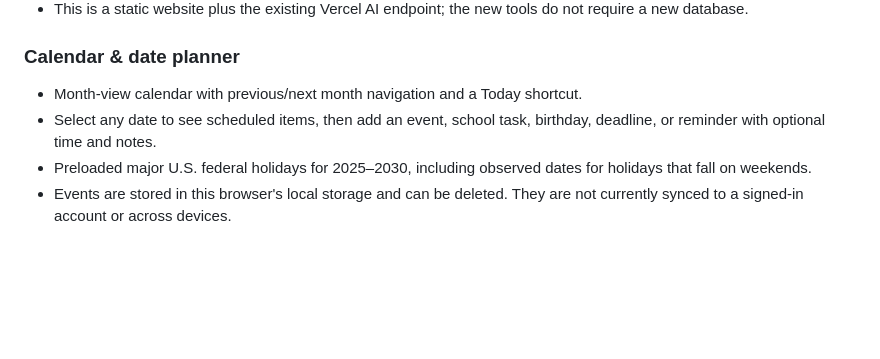
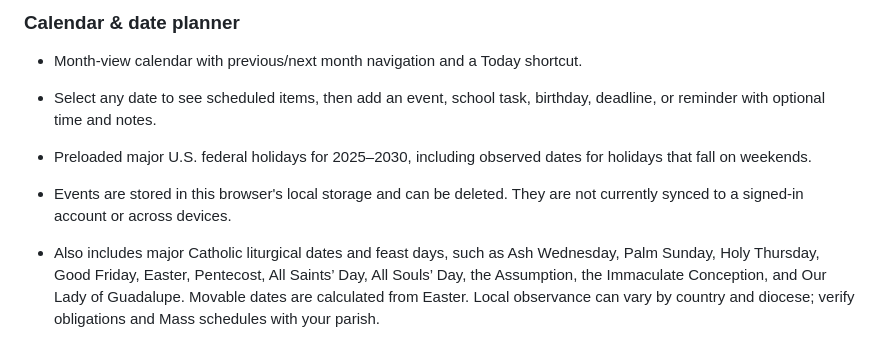
Before and after one commit to Zavbav/lifebridge, a Markdown page: README.md, the part around the change. GitHub-like rendering; blank space fills up the shorter version.

Commit message:
Document Catholic liturgical dates in calendar

```diff
--- a/README.md
+++ b/README.md
@@ -66,3 +66,6 @@ The page disables the account submit button until the Supabase settings are supp
 - Select any date to see scheduled items, then add an event, school task, birthday, deadline, or reminder with optional time and notes.
 - Preloaded major U.S. federal holidays for 2025–2030, including observed dates for holidays that fall on weekends.
 - Events are stored in this browser's local storage and can be deleted. They are not currently synced to a signed-in account or across devices.
+
+
+- Also includes major Catholic liturgical dates and feast days, such as Ash Wednesday, Palm Sunday, Holy Thursday, Good Friday, Easter, Pentecost, All Saints’ Day, All Souls’ Day, the Assumption, the Immaculate Conception, and Our Lady of Guadalupe. Movable dates are calculated from Easter. Local observance can vary by country and diocese; verify obligations and Mass schedules with your parish.
```
